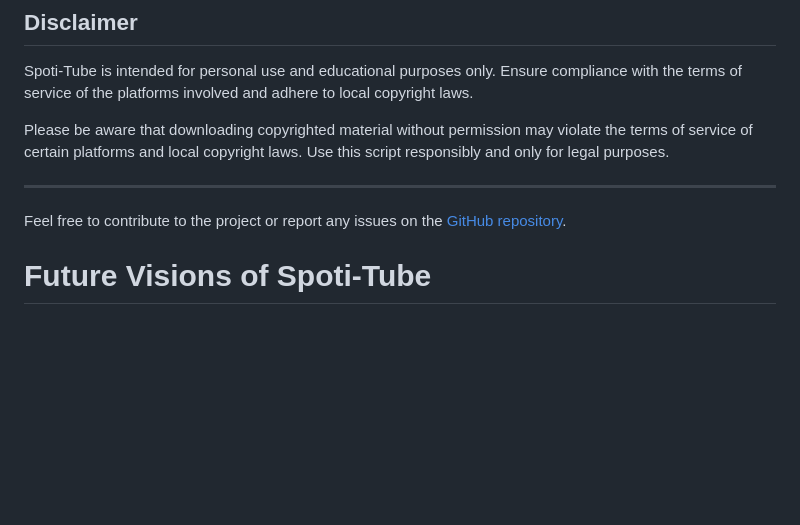
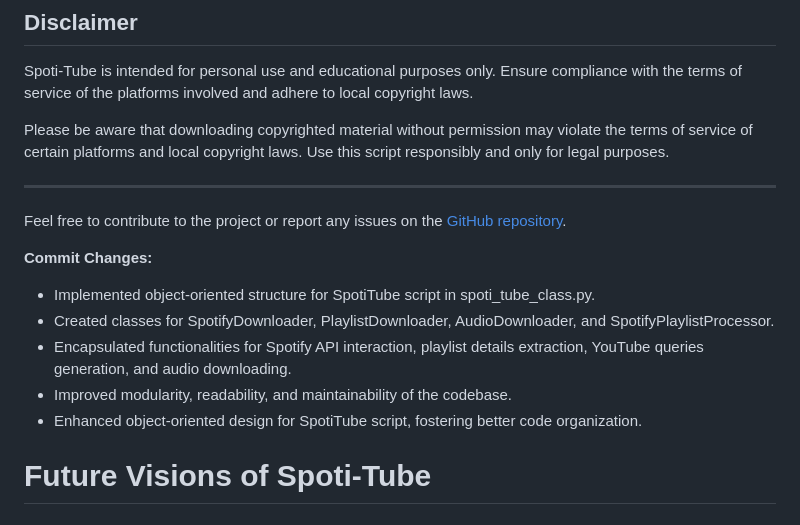
Before and after one commit to psypherion/Spoti-Tube, a Markdown page: README.md, the part around the change. GitHub-like rendering; blank space fills up the shorter version.

Commit message:
Update README.md
Implemented an object-oriented version of the SpotiTube script in spoti_tube_class.py. Introduced classes for SpotifyDownloader, PlaylistDownloader, AudioDownloader, and SpotifyPlaylistProcessor, encapsulating functionalities for obtaining Spotify API credentials, fetching playlist details, generating YouTube queries, and downloading audio from YouTube. The new design enhances modularity, readability, and reusability of the SpotiTube script.

```diff
--- a/README.md
+++ b/README.md
@@ -86,6 +86,14 @@ Please be aware that downloading copyrighted material without permission may vio
 
 Feel free to contribute to the project or report any issues on the [GitHub repository](https://github.com/ky13-troj/spoti-tube).
 
+**Commit Changes:**
+- Implemented object-oriented structure for SpotiTube script in spoti_tube_class.py.
+- Created classes for SpotifyDownloader, PlaylistDownloader, AudioDownloader, and SpotifyPlaylistProcessor.
+- Encapsulated functionalities for Spotify API interaction, playlist details extraction, YouTube queries generation, and audio downloading.
+- Improved modularity, readability, and maintainability of the codebase.
+- Enhanced object-oriented design for SpotiTube script, fostering better code organization.
+
+
 # Future Visions of Spoti-Tube
 
 ## 1. **Creation of a Python API:**
```
